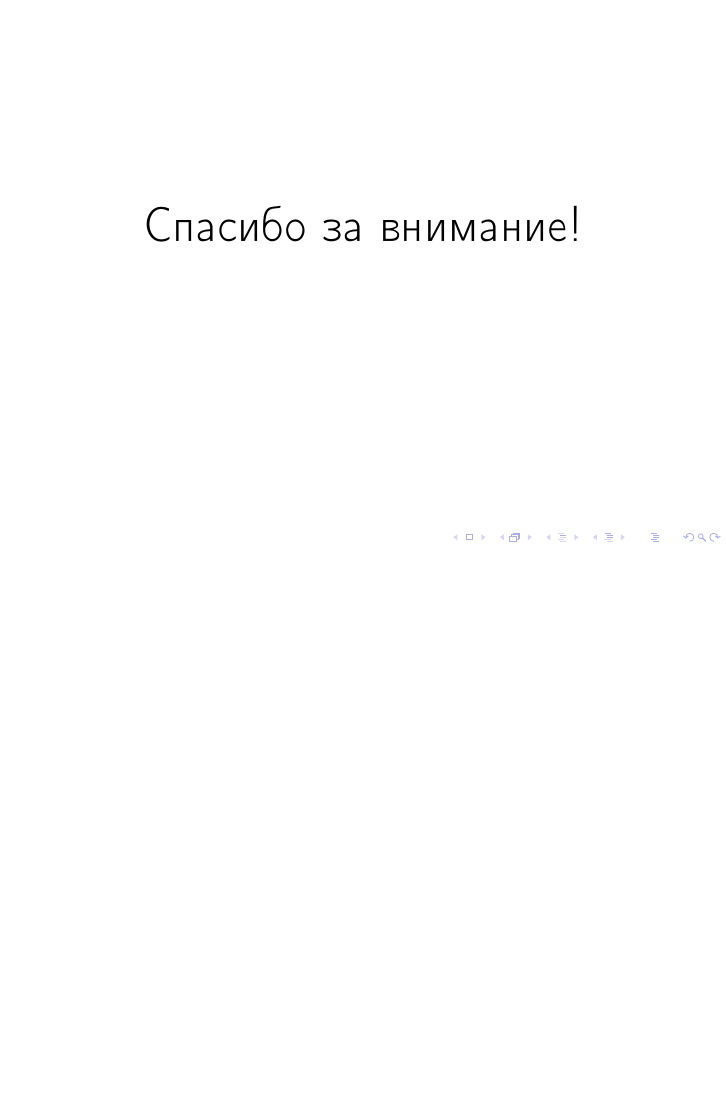
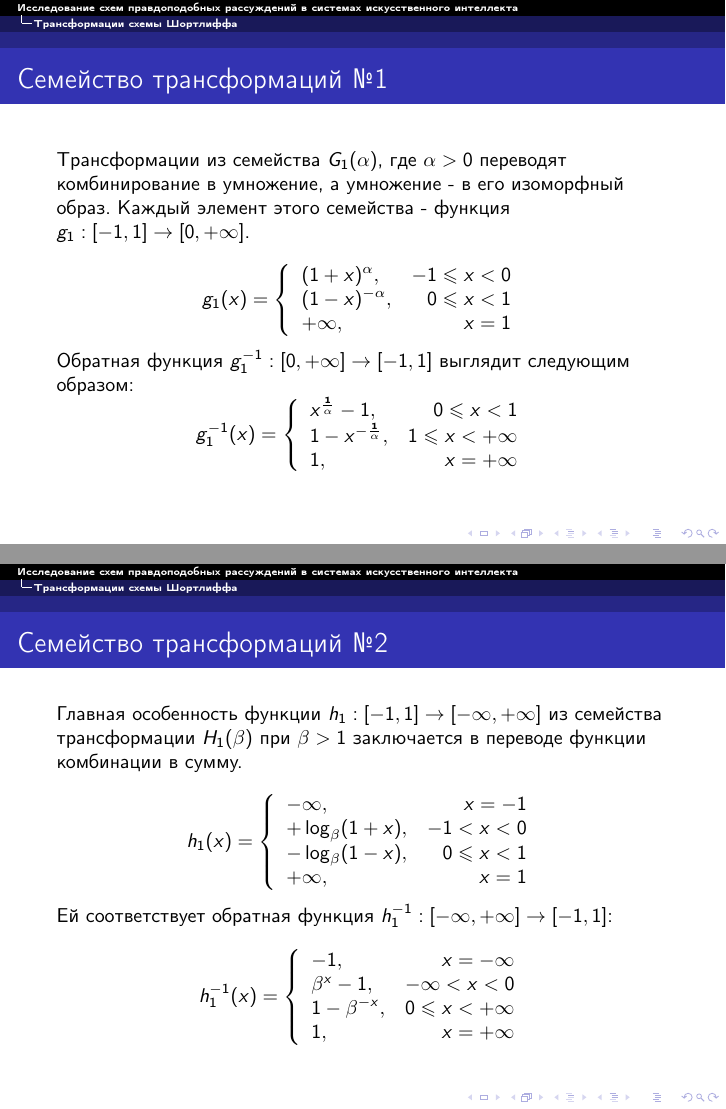
Before and after one commit to iuriilutsenko/04.2016-specsem-presentation, LaTeX slides (present.tex): page 8 of 8 before the commit and pages 7 and 8 of 9 after it, the two joined at a grey line, the shorter picture padded with empty space. Compiled offline with pdfLaTeX.

Commit message:
Transform families 1 and 2

```diff
--- a/present.tex
+++ b/present.tex
@@ -137,7 +137,57 @@ $}
 \end{frame}
 
 \begin{frame}
+\frametitle{Семейство трансформаций №1}
+Трансформации из семейства $G_1(\alpha)$, где $\alpha > 0$ переводят комбинирование в умножение, а умножение - в его изоморфный образ. Каждый элемент этого семейства - функция $g_1:[-1, 1] \rightarrow [0, +\infty]$.
 
+\[
+g_1(x)=\left\{
+    \begin{array}{lr}
+      (1 + x)^{\alpha},& -1 \leqslant x < 0 \\
+      (1 - x)^{-\alpha},& 0 \leqslant x < 1 \\
+      +\infty,& x = 1
+    \end{array}
+  \right.
+\]
+
+Обратная функция $g_1^{-1}: [0, +\infty] \rightarrow [-1, 1]$ выглядит следующим образом:
+\[
+g_1^{-1}(x)=\left\{
+    \begin{array}{lr}
+      x^{\frac{1}{\alpha}} - 1,& 0 \leqslant x < 1 \\
+      1 - x^{-\frac{1}{\alpha}},& 1 \leqslant x < +\infty \\
+      1,& x = +\infty
+    \end{array}
+  \right.
+\]
+\end{frame}
+
+\begin{frame}
+\frametitle{Семейство трансформаций №2}
+Главная особенность функции $h_1:[-1, 1] \rightarrow [-\infty, +\infty]$ из семейства трансформации $H_1(\beta)$ при $\beta > 1$ заключается в переводе функции комбинации в сумму.
+
+\[
+h_1(x)=\left\{
+    \begin{array}{lr}
+      -\infty,& x = -1 \\
+      +\log_{\beta}(1 + x),& -1 < x < 0 \\
+      -\log_{\beta}(1 - x),& 0 \leqslant x < 1 \\
+      +\infty,& x = 1
+    \end{array}
+  \right.
+\]
+
+Ей соответствует обратная функция $h_1^{-1}: [-\infty, +\infty] \rightarrow [-1, 1]$:
+\[
+h_1^{-1}(x)=\left\{
+    \begin{array}{lr}
+      -1,& x = -\infty \\
+      \beta^{x} - 1,& -\infty < x < 0 \\
+      1 - \beta^{-x},& 0 \leqslant x < +\infty \\
+      1,& x = +\infty \\
+    \end{array}
+  \right.
+\]
 \end{frame}
 
 \section*{}
```
Also changed, not shown: present.pdf, 6 other files.
